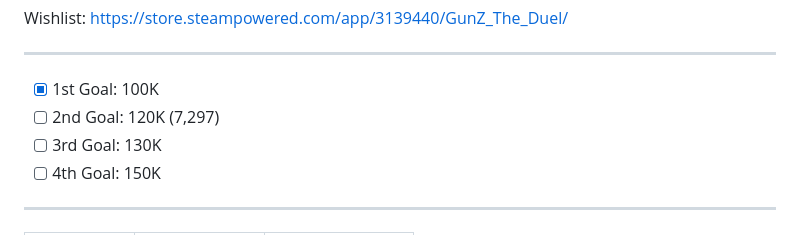
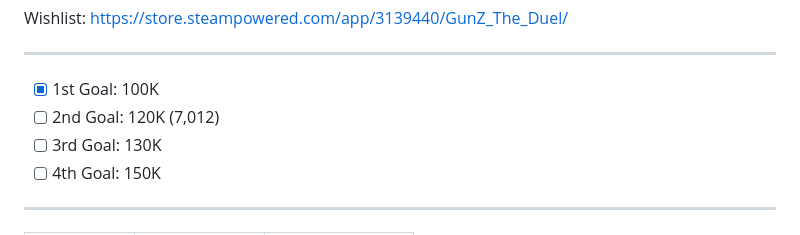
Before and after one commit to Duzopy/Masangsoft-GunZ-Wishlist-Archive, a Markdown page: README.md, the part around the change printed below. Rendered like a GitHub page.

```diff
--- a/README.md
+++ b/README.md
@@ -1,6 +1,6 @@
 Wishlist: https://store.steampowered.com/app/3139440/GunZ_The_Duel/ <br> <hr>
 - [x] 1st Goal: 100K
-- [ ] 2nd Goal: 120K (7,297)
+- [ ] 2nd Goal: 120K (7,012)
 - [ ] 3rd Goal: 130K
 - [ ] 4th Goal: 150K
 <hr>
```
Also changed, not shown: other parts of README.md (+1 -0 lines).
